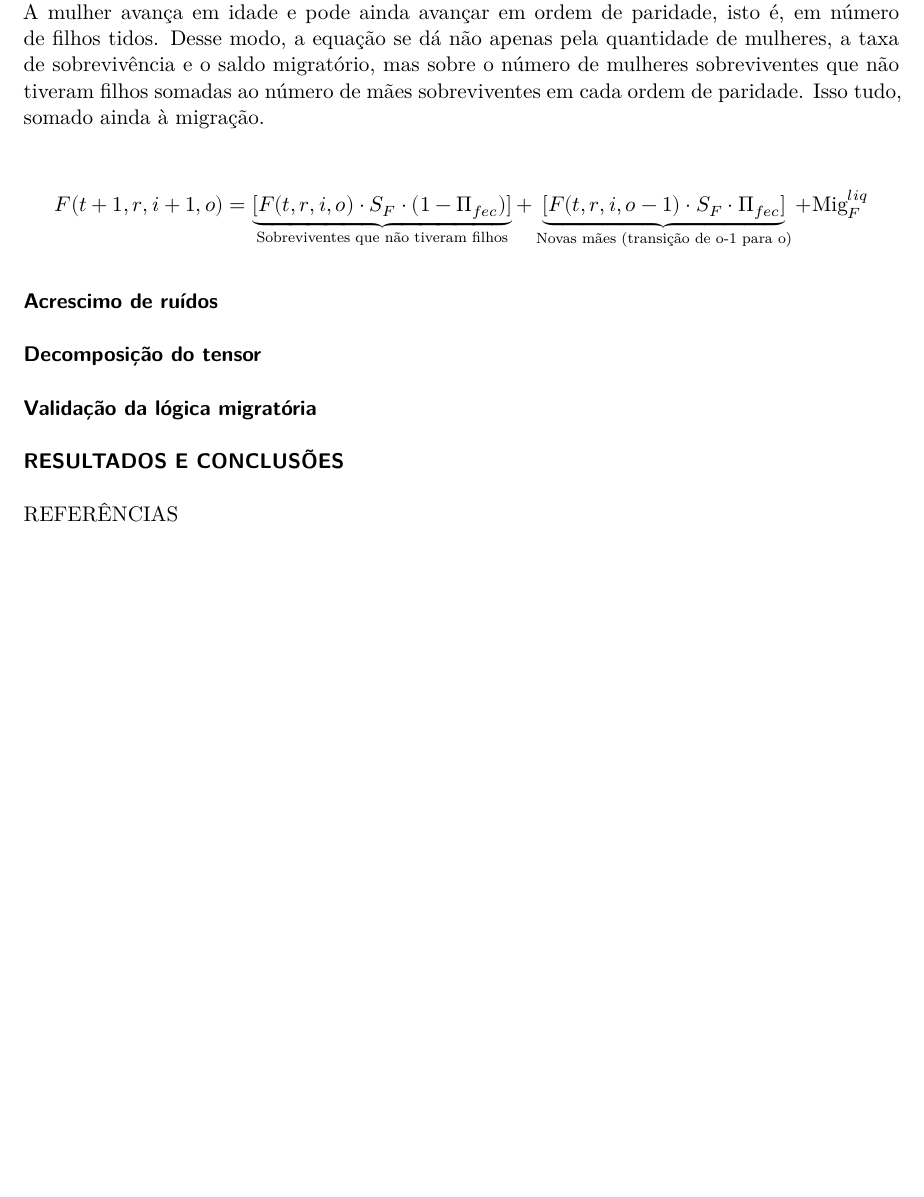
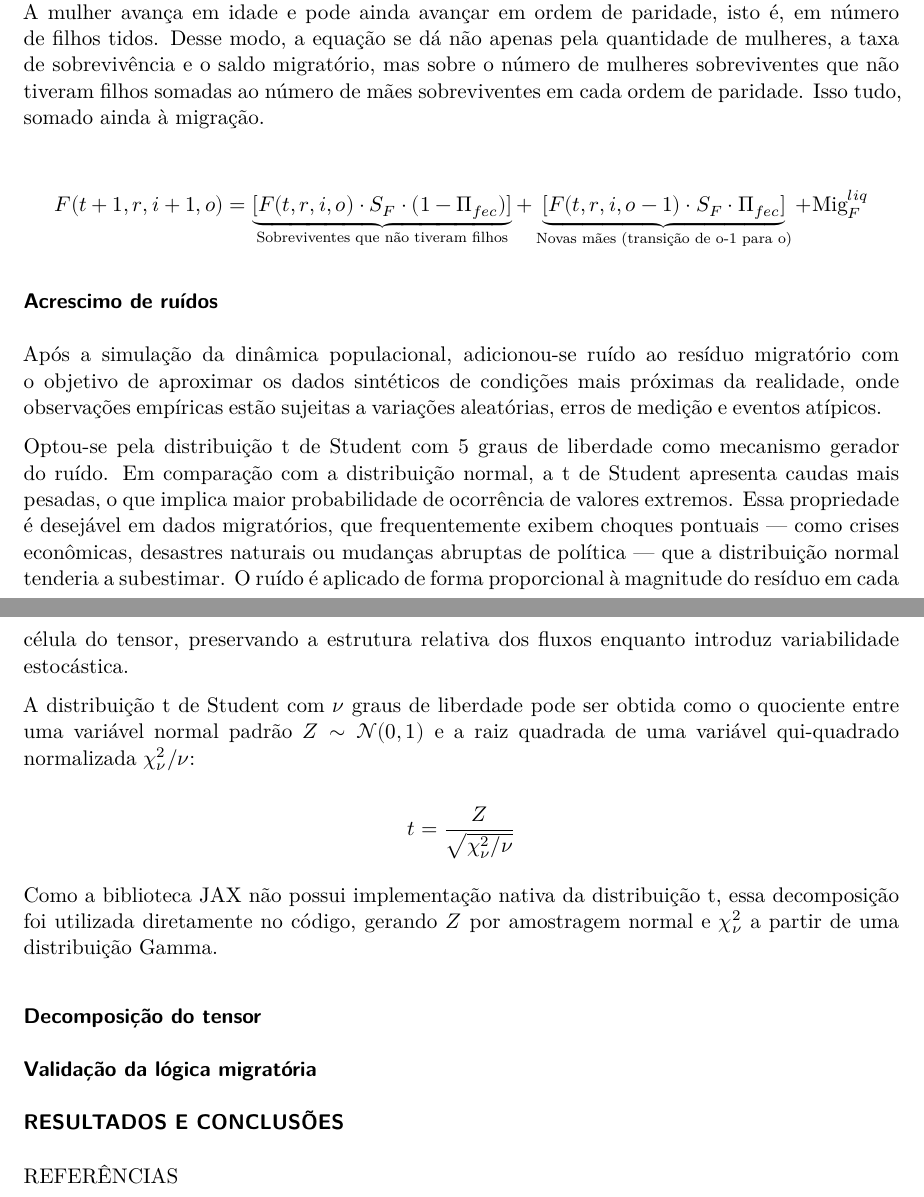
Before and after one commit to ianemaartins/ml-cohort-regression-model, a Quarto document (relatorio.qmd): part of page 5 of 5 before the commit and two parts of pages 5 and 6 of 6 after it, the two joined at a grey line, cut so that both start at the same text, the shorter picture padded with empty space. Rendered offline with R 4.5, knitr and Pandoc in place of Quarto, then LaTeX, with nearby package versions.

Commit message:
docs: acréscimo de ruídos

```diff
--- a/relatorio.qmd
+++ b/relatorio.qmd
@@ -98,8 +98,15 @@ $$F(t+1, r, i+1, o) = \underbrace{[F(t, r, i, o) \cdot S_F \cdot (1 - \Pi_{fec})
 
 ### Acrescimo de ruídos
 
+Após a simulação da dinâmica populacional, adicionou-se ruído ao resíduo migratório com o objetivo de aproximar os dados sintéticos de condições mais próximas da realidade, onde observações empíricas estão sujeitas a variações aleatórias, erros de medição e eventos atípicos.
 
+Optou-se pela distribuição t de Student com 5 graus de liberdade como mecanismo gerador do ruído. Em comparação com a distribuição normal, a t de Student apresenta caudas mais pesadas, o que implica maior probabilidade de ocorrência de valores extremos. Essa propriedade é desejável em dados migratórios, que frequentemente exibem choques pontuais — como crises econômicas, desastres naturais ou mudanças abruptas de política — que a distribuição normal tenderia a subestimar. O ruído é aplicado de forma proporcional à magnitude do resíduo em cada célula do tensor, preservando a estrutura relativa dos fluxos enquanto introduz variabilidade estocástica.
 
+A distribuição t de Student com $\nu$ graus de liberdade pode ser obtida como o quociente entre uma variável normal padrão $Z \sim \mathcal{N}(0,1)$ e a raiz quadrada de uma variável qui-quadrado normalizada $\chi^2_\nu / \nu$:
+
+$$t = \frac{Z}{\sqrt{\chi^2_\nu / \nu}}$$
+
+Como a biblioteca JAX não possui implementação nativa da distribuição t, essa decomposição foi utilizada diretamente no código, gerando $Z$ por amostragem normal e $\chi^2_\nu$ a partir de uma distribuição Gamma.
 
 ### Decomposição do tensor
 
```
